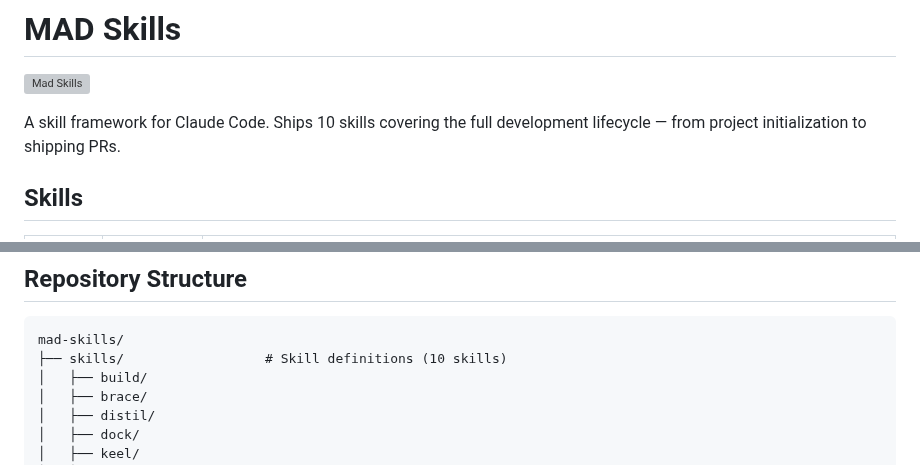
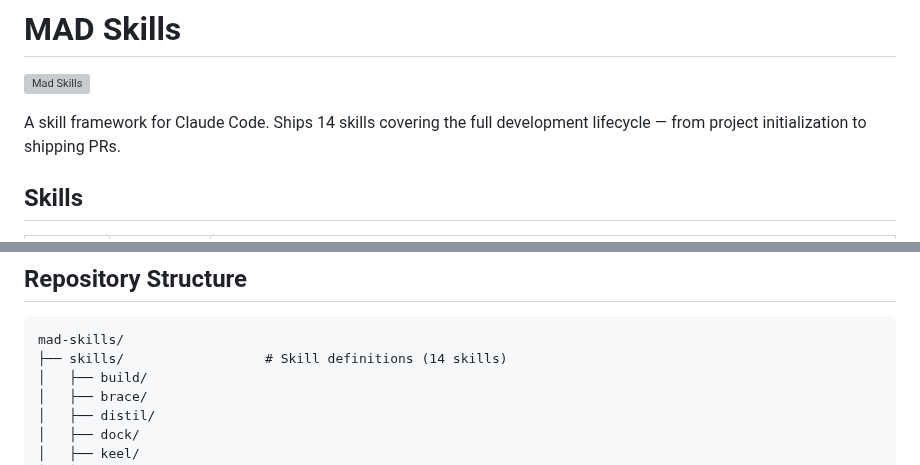
Before and after one commit to slamb2k/mad-skills, a Markdown page: README.md, 2 parts joined by grey strips. GitHub-like rendering; grey boxes are pictures that could not be loaded.

````diff
--- a/README.md
+++ b/README.md
@@ -2,7 +2,7 @@
 
 ![Mad Skills](assets/mad-skills.png)
 
-A skill framework for Claude Code. Ships 10 skills covering the full development lifecycle — from project initialization to shipping PRs.
+A skill framework for Claude Code. Ships 14 skills covering the full development lifecycle — from project initialization to shipping PRs.
 
 ## Skills
 
@@ -495,7 +504,7 @@ ln -sfn "$DOTFILES_DIR/skills/my-skill" "$HOME/.claude/skills/my-skill"
 
 ```
 mad-skills/
-├── skills/                  # Skill definitions (10 skills)
+├── skills/                  # Skill definitions (14 skills)
 │   ├── build/
 │   ├── brace/
 │   ├── distil/
````
Also changed, not shown: other parts of README.md (+12 -3 lines), CHANGELOG.md (+15 -3 lines), specs/followups-ledger.md (+18 -0 lines).
